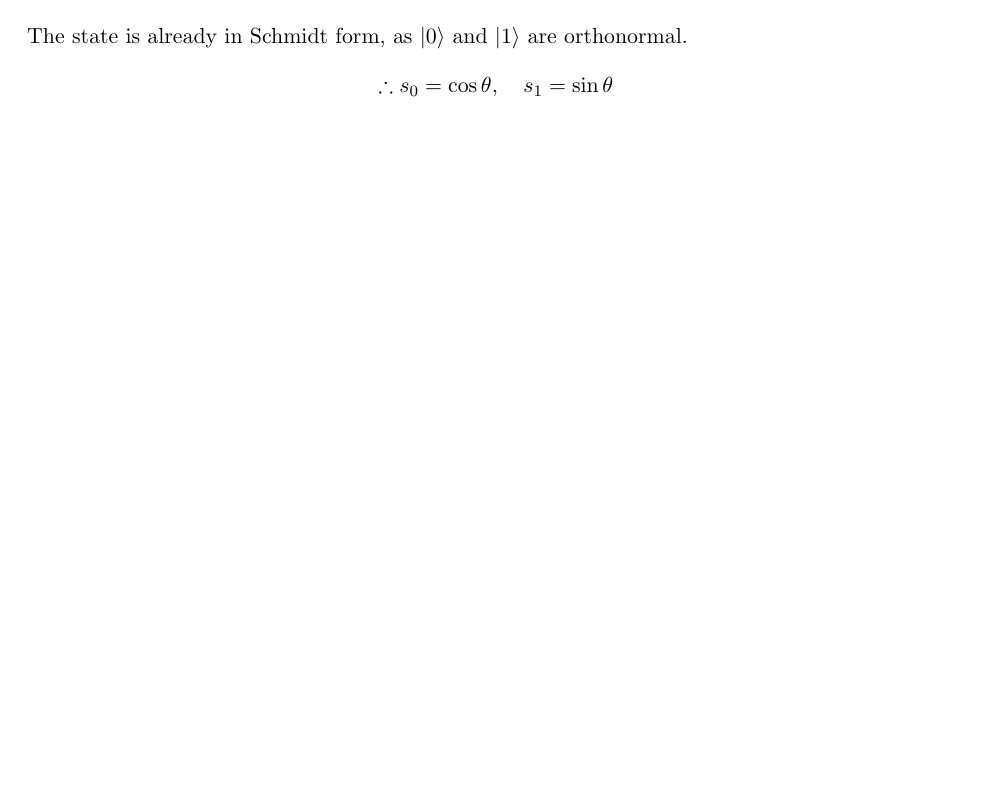
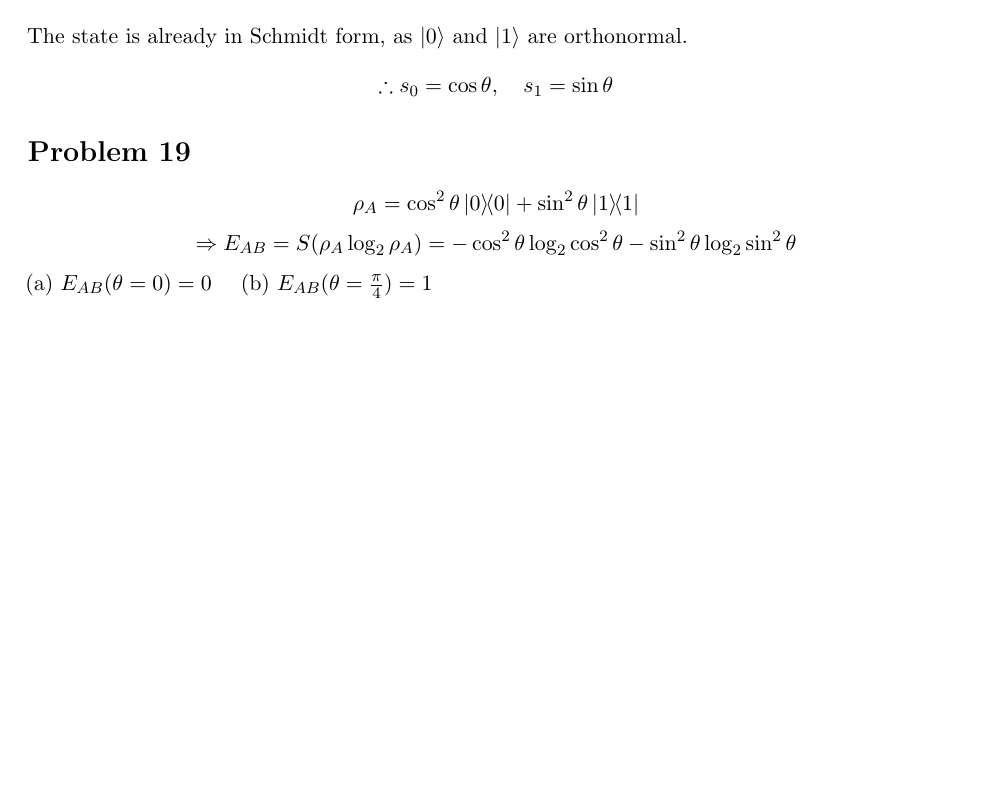
Before and after one commit to pingpingy1/qcn_exercises, a LaTeX document (set1.tex): part of page 5 of 5, cut so that both start at the same text, the shorter picture padded with empty space. Compiled offline with pdfLaTeX.

Commit message:
[Feat] Set 1 Problem 19

```diff
--- a/set1.tex
+++ b/set1.tex
@@ -268,4 +268,15 @@ The state is already in Schmidt form, as $\ket{0}$ and $\ket{1}$ are orthonormal
     \therefore s_0 = \cos\theta,\quad s_1 = \sin\theta
 \]
 
+\section*{Problem 19}
+\[
+    \rho_A = \cos^2\theta \ketbra{0}{0} + \sin^2\theta\ketbra{1}{1}
+\]
+\[
+    \Rightarrow E_{AB} = S(\rho_A\log_2\rho_A)
+    = -\cos^2\theta\log_2\cos^2\theta - \sin^2\theta\log_2\sin^2\theta
+\]
+(a) $E_{AB}(\theta=0) = 0$ \quad
+(b) $E_{AB}(\theta=\frac{\pi}{4}) = 1$
+
 \end{document}
```
Also changed, not shown: 1 other file.
